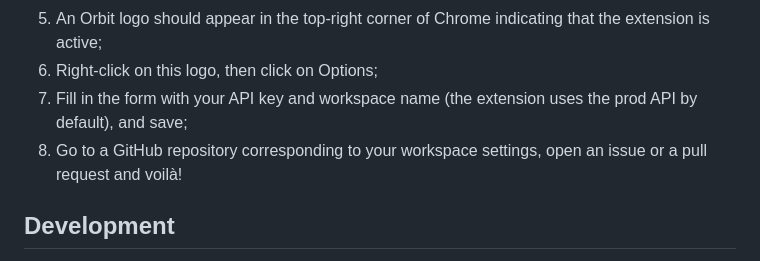
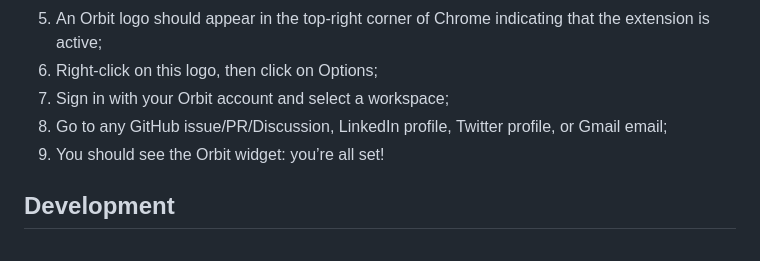
Before and after one commit to orbit-love/orbit-browser-extension, a Markdown page: README.md, the part around the change. Drawn GitHub-style.

Commit message:
Updated installation steps

```diff
--- a/README.md
+++ b/README.md
@@ -39,8 +39,9 @@ On Google Chrome:
 4. Select the `orbit-browser-extension/dist` folder;
 5. An Orbit logo should appear in the top-right corner of Chrome indicating that the extension is active;
 6. Right-click on this logo, then click on Options;
-7. Fill in the form with your API key and workspace name (the extension uses the prod API by default), and save;
-8. Go to a GitHub repository corresponding to your workspace settings, open an issue or a pull request and voilà!
+7. Sign in with your Orbit account and select a workspace;
+8. Go to any GitHub issue/PR/Discussion, LinkedIn profile, Twitter profile, or Gmail email;
+9. You should see the Orbit widget: you’re all set!
 
 ## Development
 
```
